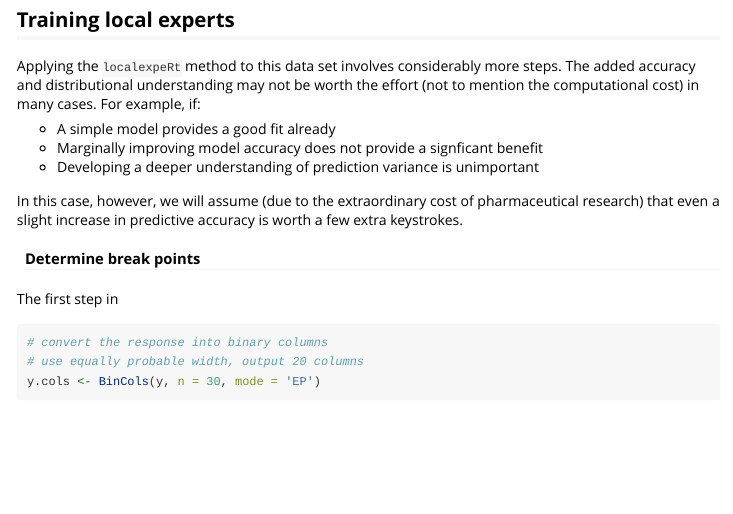
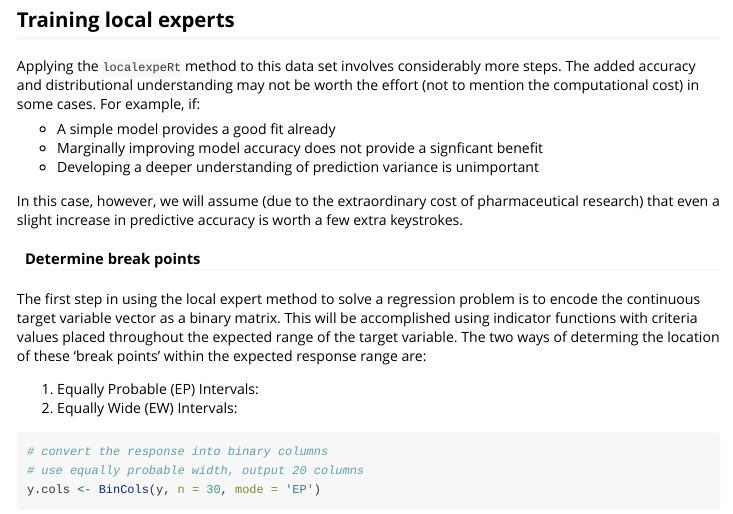
Before and after one commit to nnormandin/localexpeRt, an R Markdown document (vignettes/Understanding localexpeRt.Rmd): the page in a window 1100 px wide, from 1820 px down. Rendered offline with R 4.5, knitr and Pandoc, with nearby package versions; some code elsewhere in the file could not run offline.

Commit message:
Update Understanding localexpeRt.Rmd

````diff
--- a/vignettes/Understanding localexpeRt.Rmd
+++ b/vignettes/Understanding localexpeRt.Rmd
@@ -70,7 +70,7 @@ Note that this is roughly equivalent to the very common `lm(y ~ x)`, but allows
 
 ## Training local experts
 
-Applying the `localexpeRt` method to this data set involves considerably more steps. The added accuracy and distributional understanding may not be worth the effort (not to mention the computational cost) in many cases. For example, if:
+Applying the `localexpeRt` method to this data set involves considerably more steps. The added accuracy and distributional understanding may not be worth the effort (not to mention the computational cost) in some cases. For example, if:
 
   * A simple model provides a good fit already
   * Marginally improving model accuracy does not provide a signficant benefit
@@ -80,7 +80,10 @@ In this case, however, we will assume (due to the extraordinary cost of pharmace
 
 #### Determine break points
 
-The first step in
+The first step in using the local expert method to solve a regression problem is to encode the continuous target variable vector as a binary matrix. This will be accomplished using indicator functions with criteria values placed throughout the expected range of the target variable. The two ways of determing the location of these 'break points' within the expected response range are:
+
+  1. Equally Probable (EP) Intervals:
+  2. Equally Wide (EW) Intervals:
 
 
 ```{r}
````
